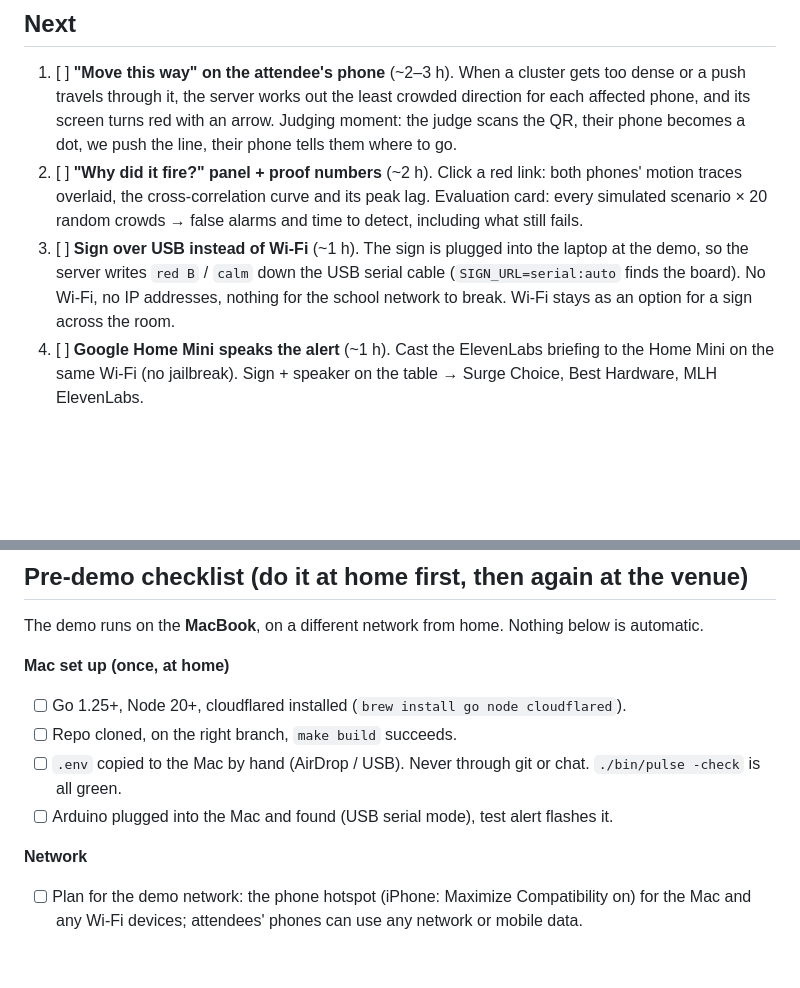
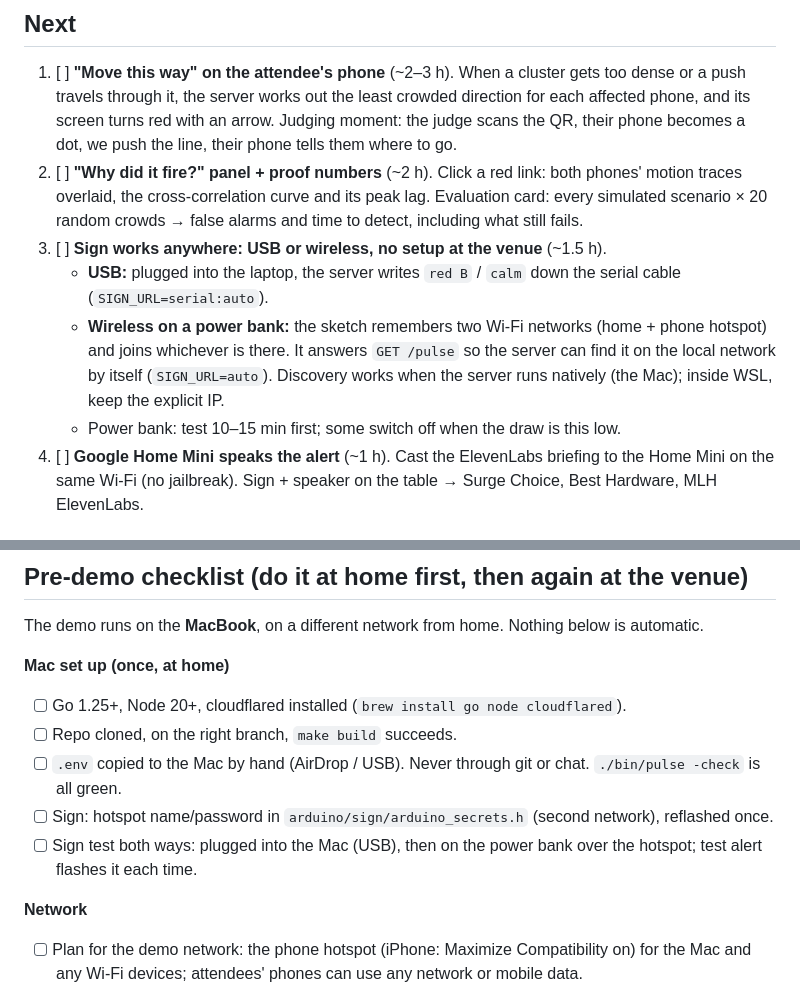
Before and after one commit to Drivera0/crowd-crush, a Markdown page: TODO.md, 2 parts joined by grey strips. Drawn GitHub-style; blank space fills up the shorter version.

Commit message:
To-do: sign over USB or wireless with self-discovery

```diff
--- a/TODO.md
+++ b/TODO.md
@@ -8,7 +8,10 @@ Ordered by value per hour. Judging: technical complexity · design · pitch · o
 ## Next
 1. [ ] **"Move this way" on the attendee's phone** (~2–3 h). When a cluster gets too dense or a push travels through it, the server works out the least crowded direction for each affected phone, and its screen turns red with an arrow. Judging moment: the judge scans the QR, their phone becomes a dot, we push the line, their phone tells them where to go.
 2. [ ] **"Why did it fire?" panel + proof numbers** (~2 h). Click a red link: both phones' motion traces overlaid, the cross-correlation curve and its peak lag. Evaluation card: every simulated scenario × 20 random crowds → false alarms and time to detect, including what still fails.
-3. [ ] **Sign over USB instead of Wi-Fi** (~1 h). The sign is plugged into the laptop at the demo, so the server writes `red B` / `calm` down the USB serial cable (`SIGN_URL=serial:auto` finds the board). No Wi-Fi, no IP addresses, nothing for the school network to break. Wi-Fi stays as an option for a sign across the room.
+3. [ ] **Sign works anywhere: USB or wireless, no setup at the venue** (~1.5 h).
+   - **USB:** plugged into the laptop, the server writes `red B` / `calm` down the serial cable (`SIGN_URL=serial:auto`).
+   - **Wireless on a power bank:** the sketch remembers two Wi-Fi networks (home + phone hotspot) and joins whichever is there. It answers `GET /pulse` so the server can find it on the local network by itself (`SIGN_URL=auto`). Discovery works when the server runs natively (the Mac); inside WSL, keep the explicit IP.
+   - Power bank: test 10–15 min first; some switch off when the draw is this low.
 4. [ ] **Google Home Mini speaks the alert** (~1 h). Cast the ElevenLabs briefing to the Home Mini on the same Wi-Fi (no jailbreak). Sign + speaker on the table → Surge Choice, Best Hardware, MLH ElevenLabs.
 
 ## Cheap wins (< 1 h each)
@@ -30,7 +33,8 @@ The demo runs on the **MacBook**, on a different network from home. Nothing belo
 - [ ] Go 1.25+, Node 20+, cloudflared installed (`brew install go node cloudflared`).
 - [ ] Repo cloned, on the right branch, `make build` succeeds.
 - [ ] `.env` copied to the Mac by hand (AirDrop / USB). Never through git or chat. `./bin/pulse -check` is all green.
-- [ ] Arduino plugged into the Mac and found (USB serial mode), test alert flashes it.
+- [ ] Sign: hotspot name/password in `arduino/sign/arduino_secrets.h` (second network), reflashed once.
+- [ ] Sign test both ways: plugged into the Mac (USB), then on the power bank over the hotspot; test alert flashes it each time.
 
 **Network**
 - [ ] Plan for the demo network: the phone hotspot (iPhone: Maximize Compatibility on) for the Mac and any Wi-Fi devices; attendees' phones can use any network or mobile data.
```
